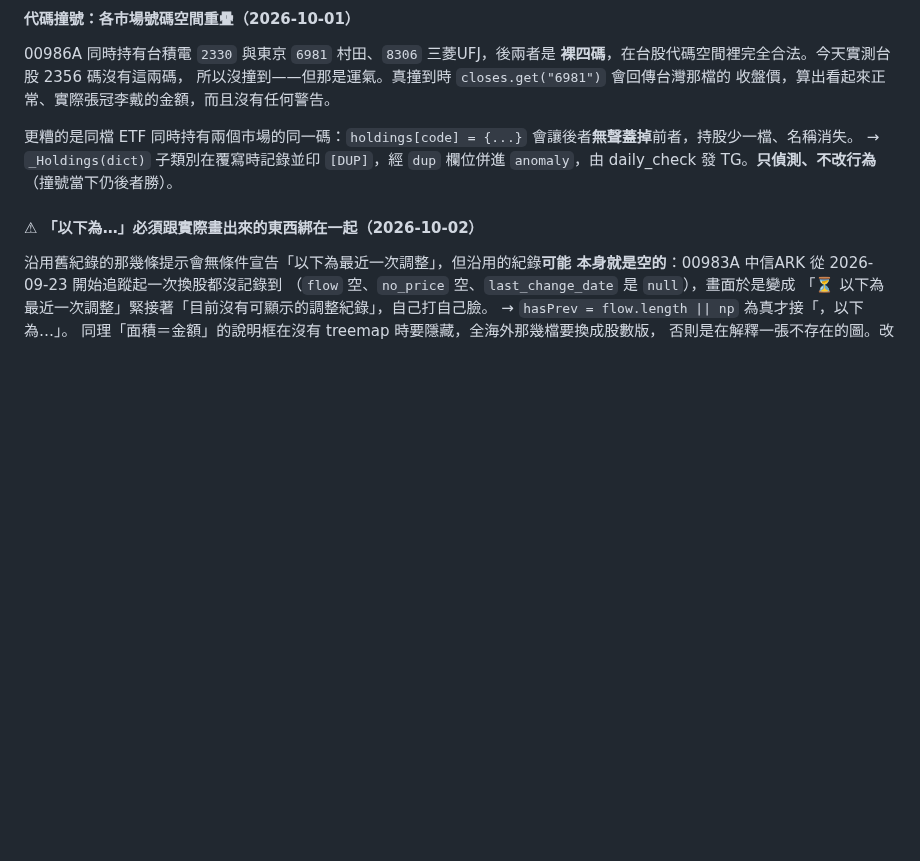
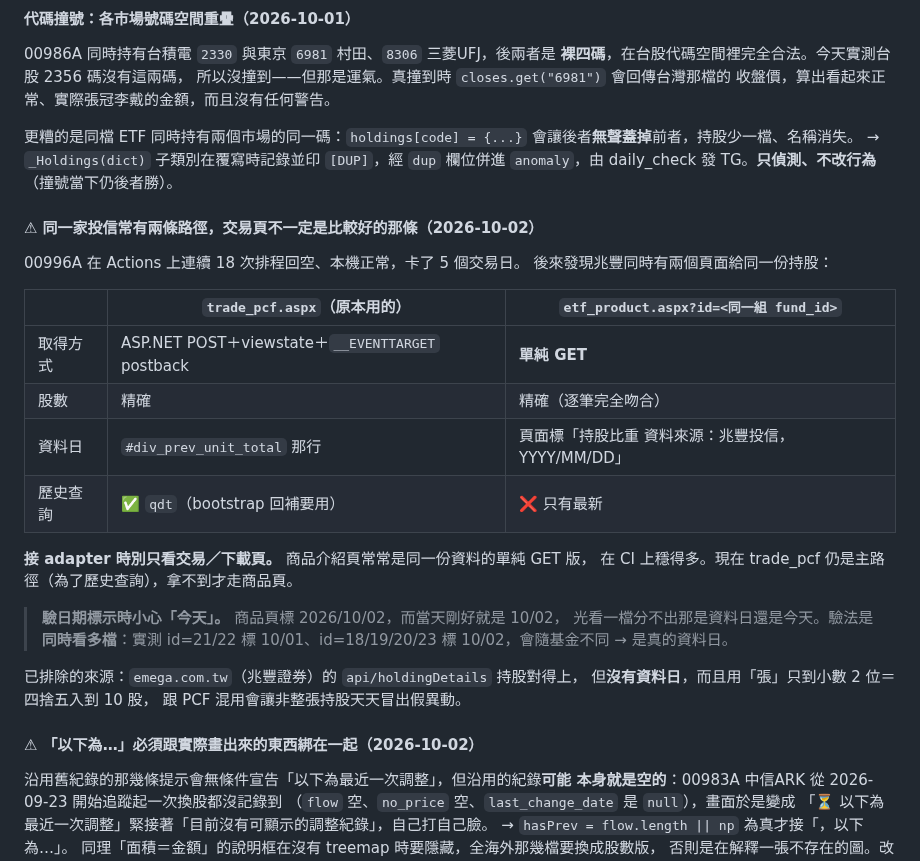
Before and after one commit to p14090060/cashflow-etf, a Markdown page: CLAUDE.md, the part around the change. Drawn GitHub-style; blank space fills up the shorter version.

Commit message:
docs: 記錄「同一家投信常有兩條路徑，交易頁不一定比較好抓」
接 adapter 時別只看交易／下載頁：商品介紹頁常是同一份資料的單純 GET 版，
在 CI 上穩得多。附 trade_pcf 與 etf_product 的對照表、驗「日期標示不是今天」
的方法（同時看多檔，看它會不會隨基金不同），以及 emega 被排除的理由。

Co-Authored-By: Claude Opus 5 <noreply@anthropic.com>

```diff
--- a/CLAUDE.md
+++ b/CLAUDE.md
@@ -193,6 +193,29 @@ grep 呼叫端，參數名和欄位名會直接寫在那裡（國泰的股數欄
 會讓後者**無聲蓋掉**前者，持股少一檔、名稱消失。
 → `_Holdings(dict)` 子類別在覆寫時記錄並印 `[DUP]`，經 `dup` 欄位併進
 `anomaly`，由 daily_check 發 TG。**只偵測、不改行為**（撞號當下仍後者勝）。
+
+#### ⚠ 同一家投信常有兩條路徑，交易頁不一定是比較好的那條（2026-10-02）
+
+00996A 在 Actions 上連續 18 次排程回空、本機正常，卡了 5 個交易日。
+後來發現兆豐同時有兩個頁面給同一份持股：
+
+| | `trade_pcf.aspx`（原本用的） | `etf_product.aspx?id=<同一組 fund_id>` |
+|---|---|---|
+| 取得方式 | ASP.NET POST＋viewstate＋`__EVENTTARGET` postback | **單純 GET** |
+| 股數 | 精確 | 精確（逐筆完全吻合） |
+| 資料日 | `#div_prev_unit_total` 那行 | 頁面標「持股比重 資料來源：兆豐投信，YYYY/MM/DD」 |
+| 歷史查詢 | ✅ `qdt`（bootstrap 回補要用） | ❌ 只有最新 |
+
+**接 adapter 時別只看交易／下載頁。** 商品介紹頁常常是同一份資料的單純 GET 版，
+在 CI 上穩得多。現在 trade_pcf 仍是主路徑（為了歷史查詢），拿不到才走商品頁。
+
+> **驗日期標示時小心「今天」。** 商品頁標 2026/10/02，而當天剛好就是 10/02，
+> 光看一檔分不出那是資料日還是今天。驗法是**同時看多檔**：實測 id=21/22 標
+> 10/01、id=18/19/20/23 標 10/02，會隨基金不同 → 是真的資料日。
+
+已排除的來源：`emega.com.tw`（兆豐證券）的 `api/holdingDetails` 持股對得上，
+但**沒有資料日**，而且用「張」只到小數 2 位＝四捨五入到 10 股，
+跟 PCF 混用會讓非整張持股天天冒出假異動。
 
 #### ⚠ 「以下為…」必須跟實際畫出來的東西綁在一起（2026-10-02）
 
```
